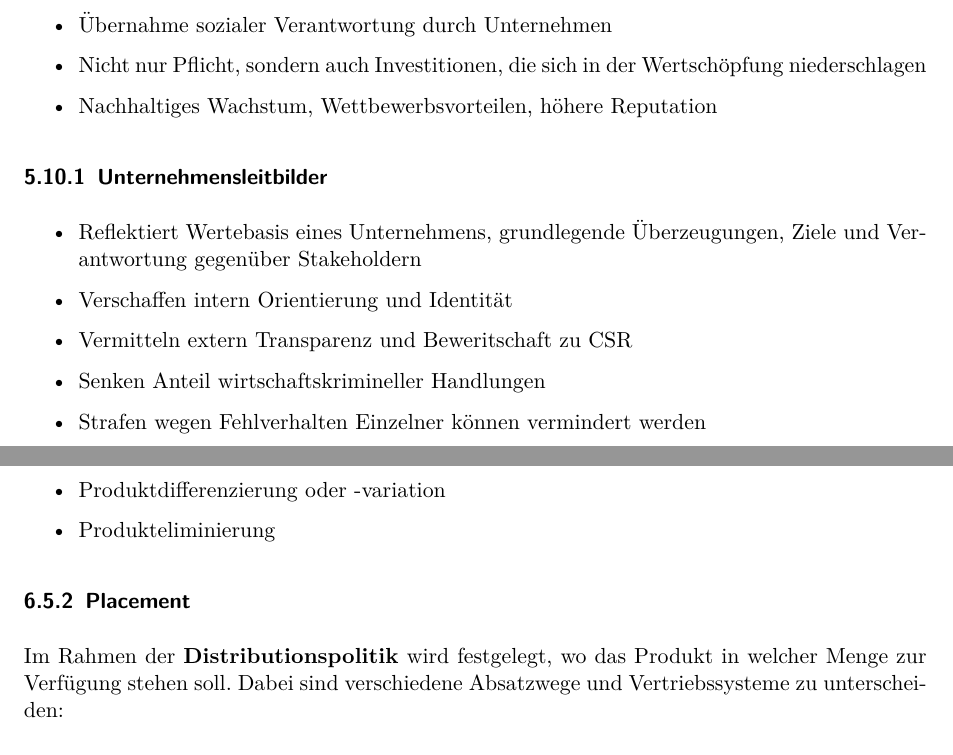
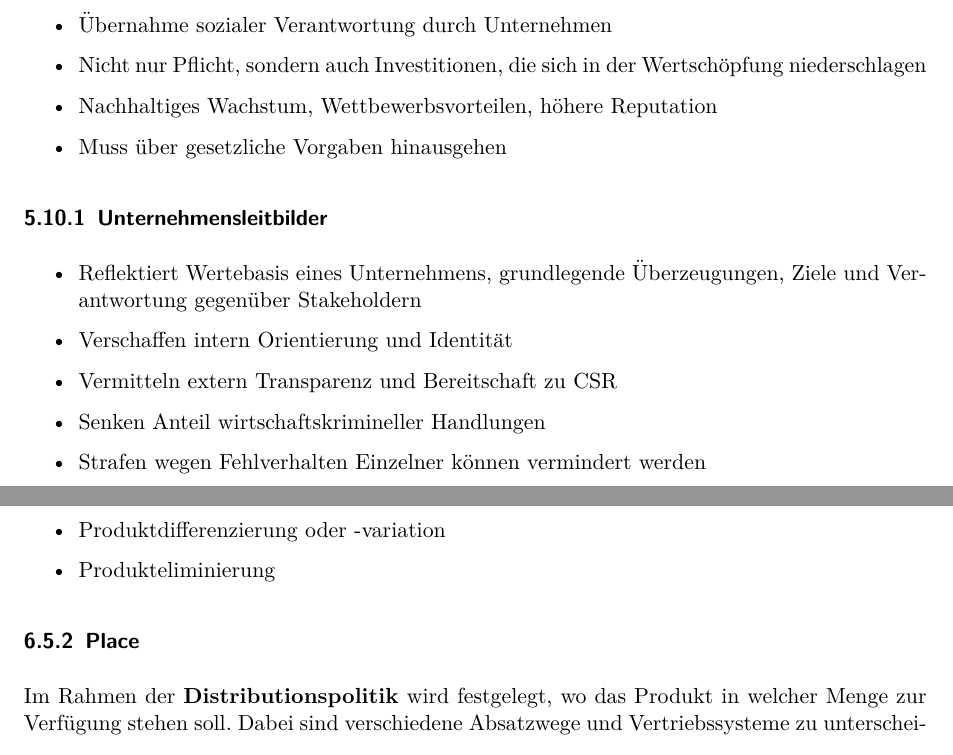
Before and after one commit to poshut/economics-summary, a LaTeX document (zusammenfassung.tex): two parts of pages 18 and 22 of 23, joined at a grey line, cut so that both start at the same text. Compiled offline with pdfLaTeX.

Commit message:
Minor fixes

```diff
--- a/zusammenfassung.tex
+++ b/zusammenfassung.tex
@@ -564,13 +564,14 @@ Die Anteile der Produktionsfaktoren müssen wegen ihrer Preisänderung ständig
     \item Übernahme sozialer Verantwortung durch Unternehmen
     \item Nicht nur Pflicht, sondern auch Investitionen, die sich in der Wertschöpfung niederschlagen
     \item Nachhaltiges Wachstum, Wettbewerbsvorteilen, höhere Reputation
+    \item Muss über gesetzliche Vorgaben hinausgehen
 \end{itemize}
 
 \subsubsection{Unternehmensleitbilder}
 \begin{itemize}
     \item Reflektiert Wertebasis eines Unternehmens, grundlegende Überzeugungen, Ziele und Verantwortung gegenüber Stakeholdern
     \item Verschaffen intern Orientierung und Identität
-    \item Vermitteln extern Transparenz und Beweritschaft zu CSR
+    \item Vermitteln extern Transparenz und Bereitschaft zu CSR
     \item Senken Anteil wirtschaftskrimineller Handlungen
     \item Strafen wegen Fehlverhalten Einzelner können vermindert werden
 \end{itemize}
@@ -686,7 +687,7 @@ Im Rahmen der \textbf{Produktpolitik} legen Unternehmer die Produkteigenschaften
     \item Produkteliminierung
 \end{itemize}
 
-\subsubsection{Placement}
+\subsubsection{Place}
 Im Rahmen der \textbf{Distributionspolitik} wird festgelegt, wo das Produkt in welcher Menge zur Verfügung stehen soll. Dabei sind verschiedene Absatzwege und Vertriebssysteme zu unterscheiden:
 
 \paragraph{Absatzwege}
```
